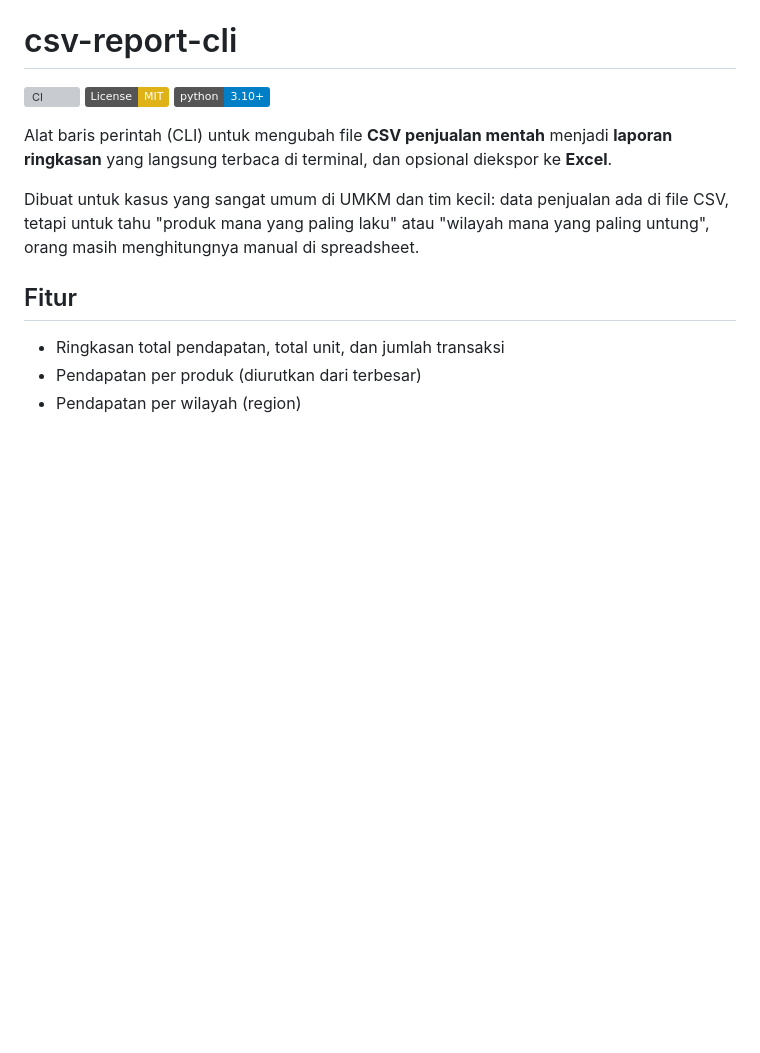
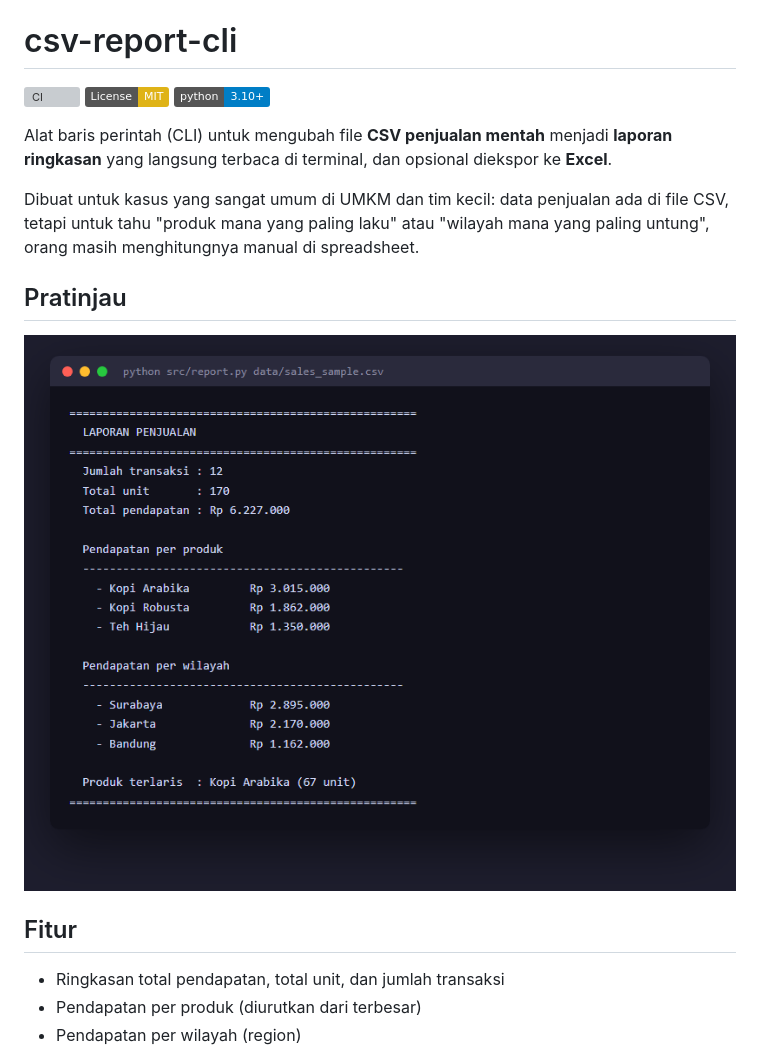
Before and after one commit to muhammaddani/csv-report-cli, a Markdown page: README.md, the part around the change. Drawn GitHub-style; pictures changed too: assets/preview.png (added); badges without logos; blank space fills up the shorter version; grey boxes are pictures that could not be loaded.

Commit message:
docs: add terminal preview screenshot to README
Screenshot dihasilkan dari keluaran asli program (bukan gambar buatan).

```diff
--- a/README.md
+++ b/README.md
@@ -11,6 +11,10 @@ ke **Excel**.
 Dibuat untuk kasus yang sangat umum di UMKM dan tim kecil: data penjualan ada di
 file CSV, tetapi untuk tahu "produk mana yang paling laku" atau "wilayah mana
 yang paling untung", orang masih menghitungnya manual di spreadsheet.
+
+## Pratinjau
+
+![Contoh keluaran csv-report-cli](assets/preview.png)
 
 ## Fitur
 
```
Also changed, not shown: 2 other files.
